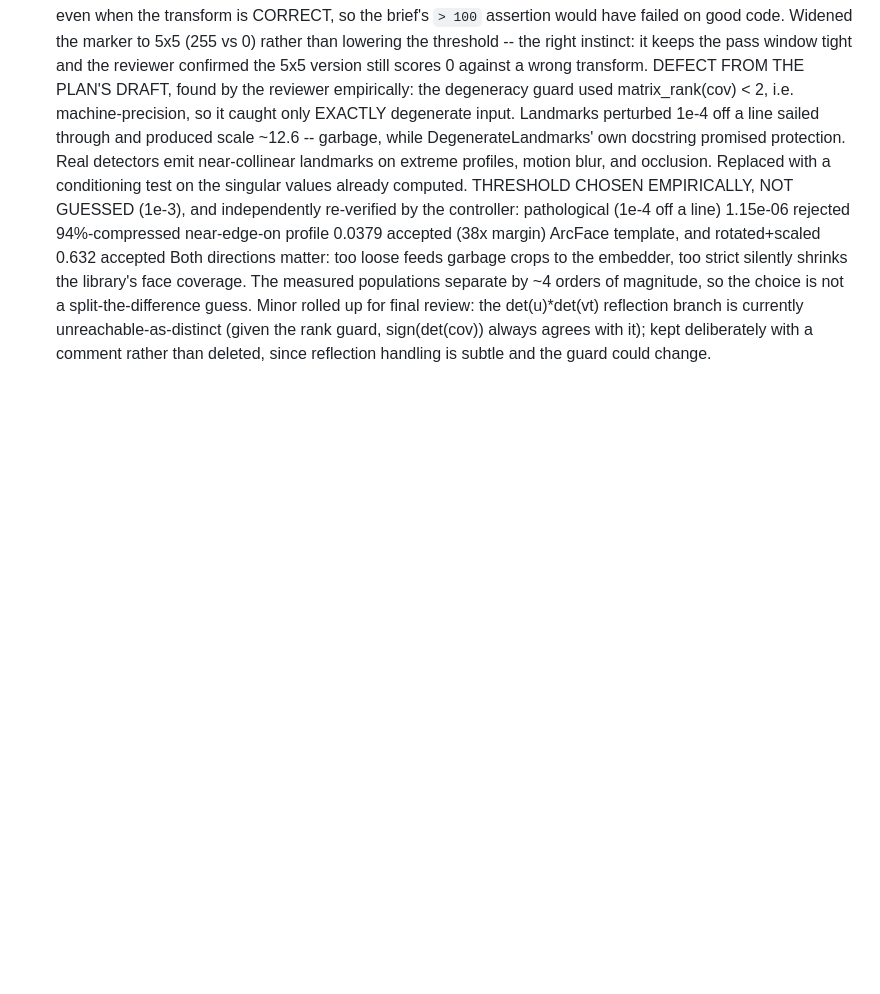
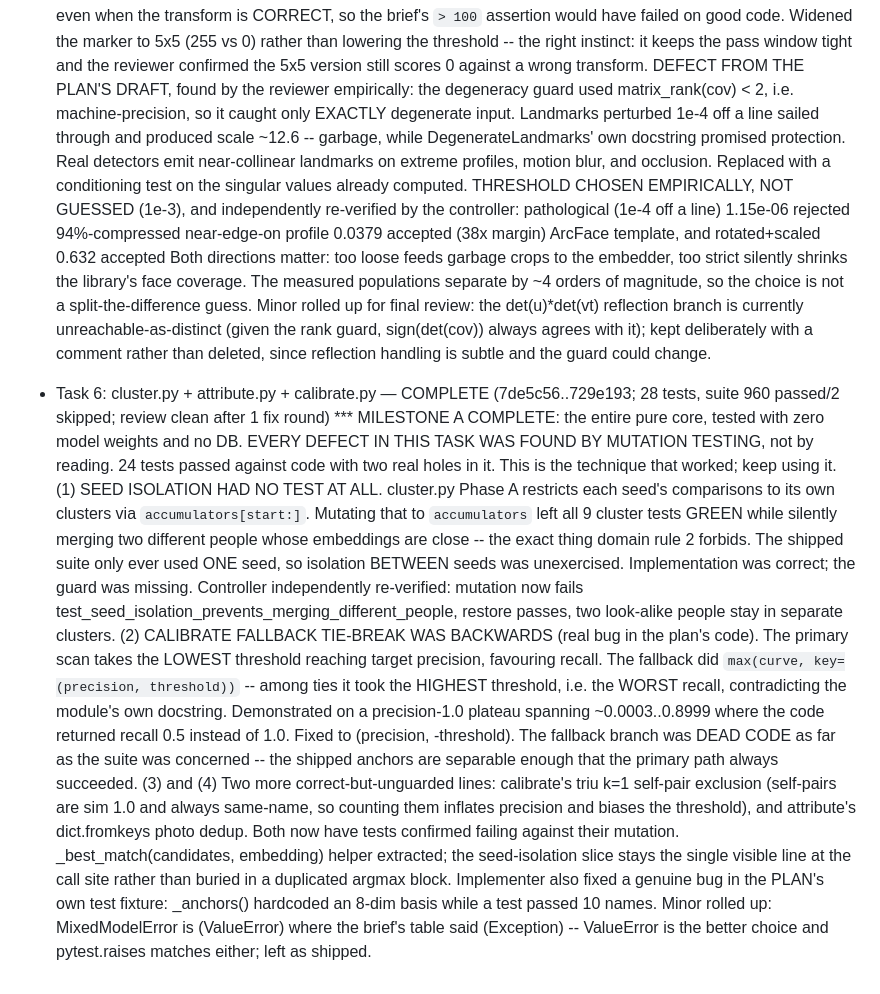
Before and after one commit to conradstorz/ImageHarbor, a Markdown page: .superpowers/sdd/progress.md, the part around the change. Drawn GitHub-style; blank space fills up the shorter version.

Commit message:
docs: record Task 6 completion and Milestone A
Co-Authored-By: Claude Opus 5 (1M context) <noreply@anthropic.com>
Claude-Session: https://claude.ai/code/session_01DJbF3uE8gv7X9pTpHjnwW5

```diff
--- a/.superpowers/sdd/progress.md
+++ b/.superpowers/sdd/progress.md
@@ -171,3 +171,33 @@ Any future "pre-existing failure" claim must first confirm
   unreachable-as-distinct (given the rank guard, sign(det(cov)) always agrees with it);
   kept deliberately with a comment rather than deleted, since reflection handling is
   subtle and the guard could change.
+- Task 6: cluster.py + attribute.py + calibrate.py — COMPLETE (7de5c56..729e193; 28 tests, suite 960 passed/2 skipped; review clean after 1 fix round)
+  *** MILESTONE A COMPLETE: the entire pure core, tested with zero model weights and no DB.
+  EVERY DEFECT IN THIS TASK WAS FOUND BY MUTATION TESTING, not by reading. 24 tests passed
+  against code with two real holes in it. This is the technique that worked; keep using it.
+    (1) SEED ISOLATION HAD NO TEST AT ALL. cluster.py Phase A restricts each seed's
+        comparisons to its own clusters via `accumulators[start:]`. Mutating that to
+        `accumulators` left all 9 cluster tests GREEN while silently merging two different
+        people whose embeddings are close -- the exact thing domain rule 2 forbids. The
+        shipped suite only ever used ONE seed, so isolation BETWEEN seeds was unexercised.
+        Implementation was correct; the guard was missing. Controller independently
+        re-verified: mutation now fails test_seed_isolation_prevents_merging_different_people,
+        restore passes, two look-alike people stay in separate clusters.
+    (2) CALIBRATE FALLBACK TIE-BREAK WAS BACKWARDS (real bug in the plan's code).
+        The primary scan takes the LOWEST threshold reaching target precision, favouring
+        recall. The fallback did `max(curve, key=(precision, threshold))` -- among ties it
+        took the HIGHEST threshold, i.e. the WORST recall, contradicting the module's own
+        docstring. Demonstrated on a precision-1.0 plateau spanning ~0.0003..0.8999 where
+        the code returned recall 0.5 instead of 1.0. Fixed to (precision, -threshold).
+        The fallback branch was DEAD CODE as far as the suite was concerned -- the shipped
+        anchors are separable enough that the primary path always succeeded.
+    (3) and (4) Two more correct-but-unguarded lines: calibrate's triu k=1 self-pair
+        exclusion (self-pairs are sim 1.0 and always same-name, so counting them inflates
+        precision and biases the threshold), and attribute's dict.fromkeys photo dedup.
+        Both now have tests confirmed failing against their mutation.
+  _best_match(candidates, embedding) helper extracted; the seed-isolation slice stays the
+  single visible line at the call site rather than buried in a duplicated argmax block.
+  Implementer also fixed a genuine bug in the PLAN's own test fixture: _anchors() hardcoded
+  an 8-dim basis while a test passed 10 names.
+  Minor rolled up: MixedModelError is (ValueError) where the brief's table said (Exception)
+  -- ValueError is the better choice and pytest.raises matches either; left as shipped.
```
